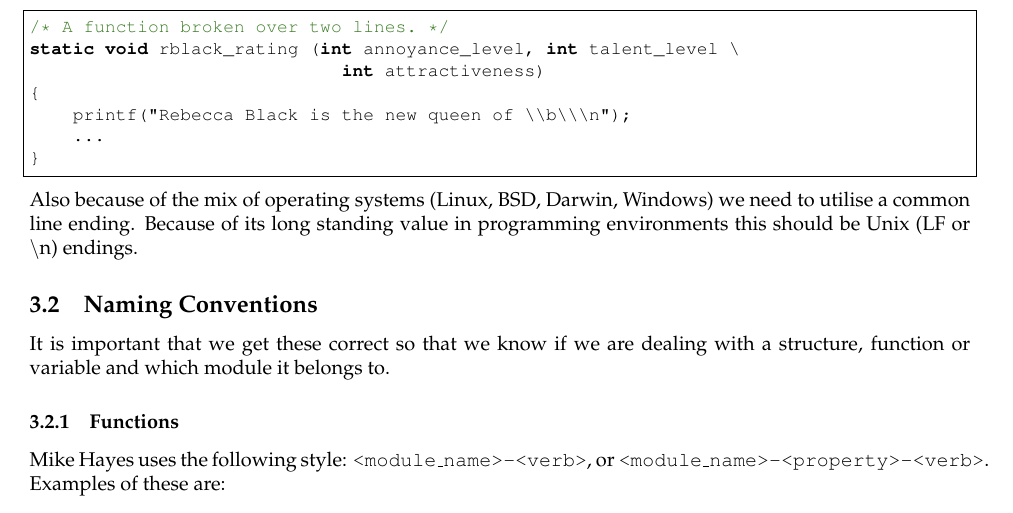
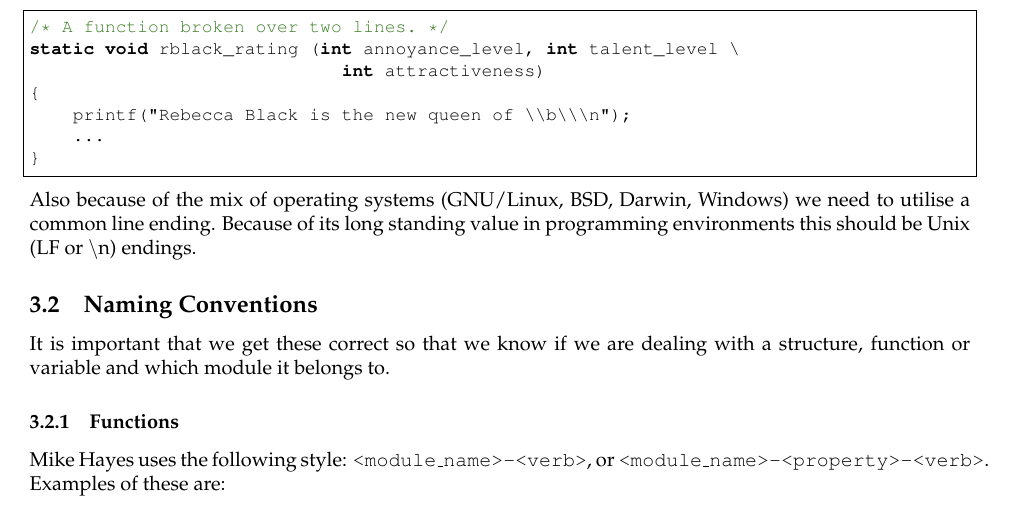
Before and after one commit to team-ramrod/wackyracers, a LaTeX document (docs/src/guidelines.tex): part of page 2 of 4, cut so that both start at the same text. Compiled offline with pdfLaTeX.

Commit message:
Sneak edit
git-svn-id: https://svn.elec.canterbury.ac.nz/courses/enel429-2011-wackyracers-9@34 3c8fc032-aa9e-0410-b36d-c4f24796240c

```diff
--- a/docs/src/guidelines.tex
+++ b/docs/src/guidelines.tex
@@ -64,7 +64,7 @@ static void rblack_rating (int annoyance_level, int talent_level \
     ...
 }
 \end{lstlisting}
-Also because of the mix of operating systems (Linux, BSD, Darwin, Windows) we need to utilise a common line ending.  Because of its long standing value in programming environments this should be Unix (LF or {\texttt\textbackslash n}) endings.
+Also because of the mix of operating systems (GNU/Linux, BSD, Darwin, Windows) we need to utilise a common line ending.  Because of its long standing value in programming environments this should be Unix (LF or {\texttt\textbackslash n}) endings.
 
 \subsection{Naming Conventions}
 It is important that we get these correct so that we know if we are dealing with a structure, function or variable and which module it belongs to.
```
Also changed, not shown: docs/guidelines.pdf, docs/src/guidelines.pdf.
